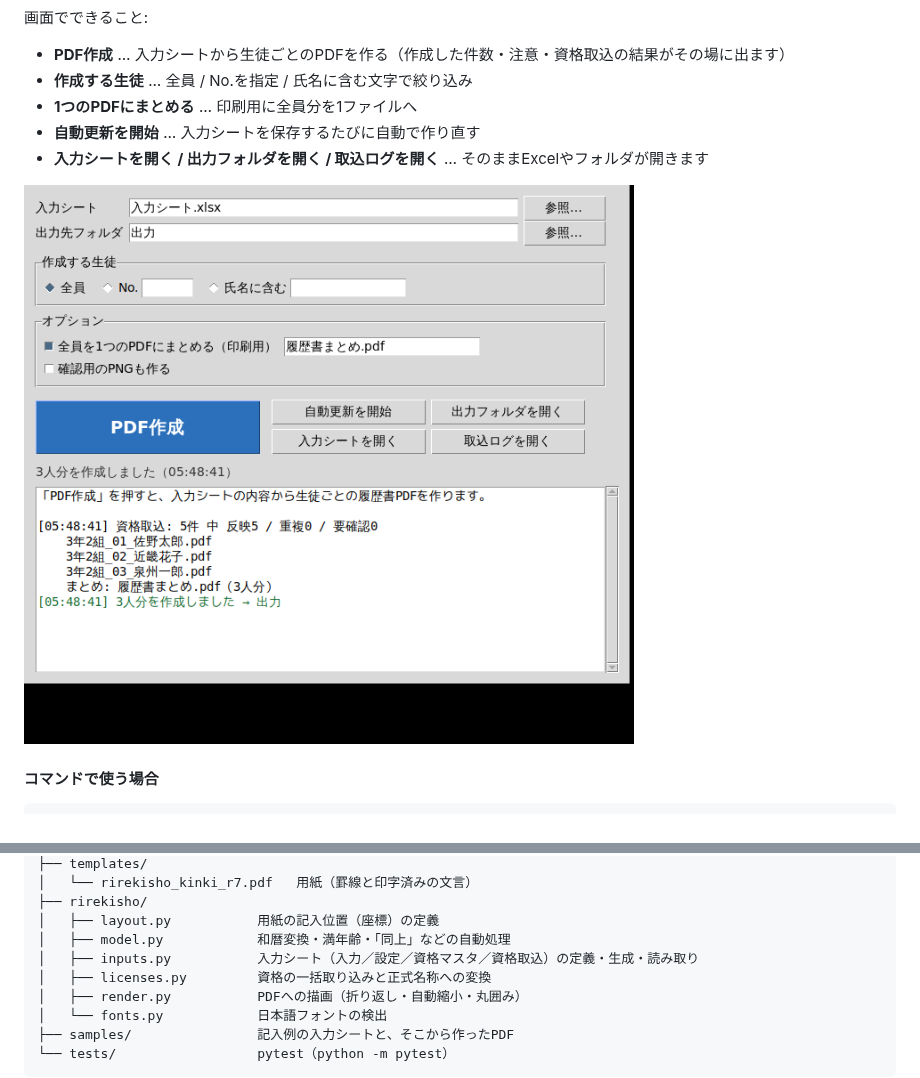
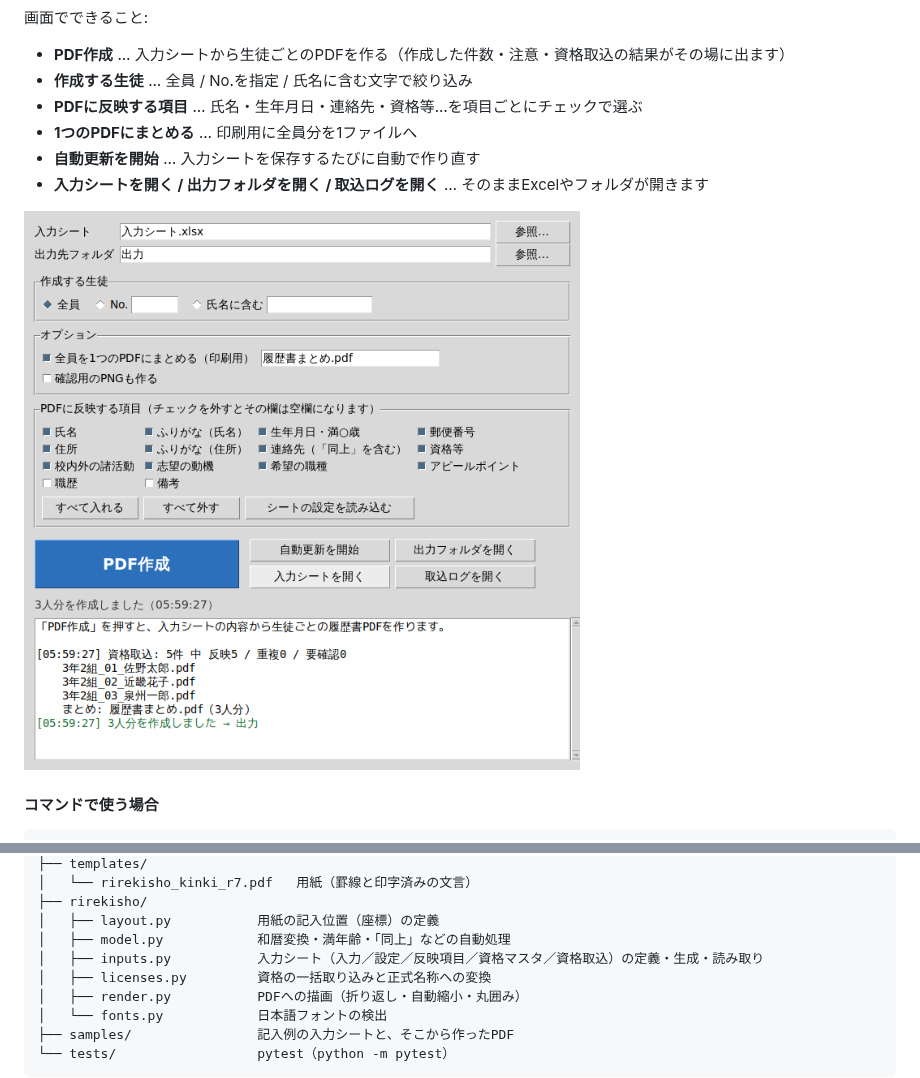
Before and after one commit to piyohiko12/-rirekisyo, a Markdown page: README.md, 2 parts joined by grey strips. Rendered like a GitHub page; pictures changed too: docs/gui.png.

```diff
--- a/README.md
+++ b/README.md
@@ -72,6 +72,7 @@ python make_xlsx.py --rows 45       # 名簿の行数を変える
 
 - **PDF作成** … 入力シートから生徒ごとのPDFを作る（作成した件数・注意・資格取込の結果がその場に出ます）
 - **作成する生徒** … 全員 / No.を指定 / 氏名に含む文字で絞り込み
+- **PDFに反映する項目** … 氏名・生年月日・連絡先・資格等…を項目ごとにチェックで選ぶ
 - **1つのPDFにまとめる** … 印刷用に全員分を1ファイルへ
 - **自動更新を開始** … 入力シートを保存するたびに自動で作り直す
 - **入力シートを開く / 出力フォルダを開く / 取込ログを開く** … そのままExcelやフォルダが開きます
@@ -188,7 +221,7 @@ python build_pdf.py ~/Downloads/入力シート.csv -o 出力
 ├── rirekisho/
 │   ├── layout.py           用紙の記入位置（座標）の定義
 │   ├── model.py            和暦変換・満年齢・「同上」などの自動処理
-│   ├── inputs.py           入力シート（入力／設定／資格マスタ／資格取込）の定義・生成・読み取り
+│   ├── inputs.py           入力シート（入力／設定／反映項目／資格マスタ／資格取込）の定義・生成・読み取り
 │   ├── licenses.py         資格の一括取り込みと正式名称への変換
 │   ├── render.py           PDFへの描画（折り返し・自動縮小・丸囲み）
 │   └── fonts.py            日本語フォントの検出
```
Also changed, not shown: other parts of README.md (+32 -0 lines), 11 other files.
